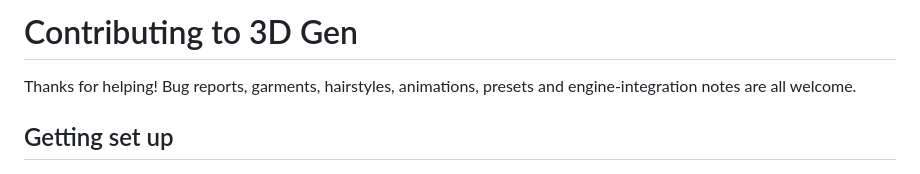
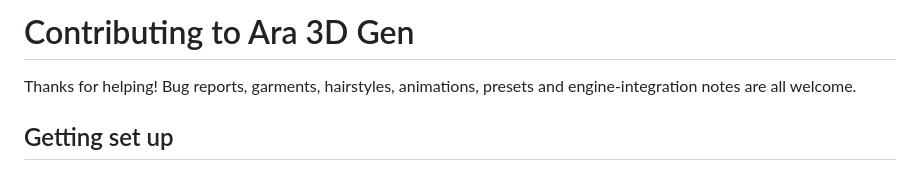
Before and after one commit to ghchgvhcvv/ara3d-gen-runner, a Markdown page: CONTRIBUTING.md, the part around the change. Drawn GitHub-style.

```diff
--- a/CONTRIBUTING.md
+++ b/CONTRIBUTING.md
@@ -1,4 +1,4 @@
-# Contributing to 3D Gen
+# Contributing to Ara 3D Gen
 
 Thanks for helping! Bug reports, garments, hairstyles, animations, presets and
 engine-integration notes are all welcome.
```
Also changed, not shown: .github/ISSUE_TEMPLATE/feature_request.md (+1 -1 lines), README.md (+7 -5 lines), docs/media/video-poster.jpg, 8 other files.
